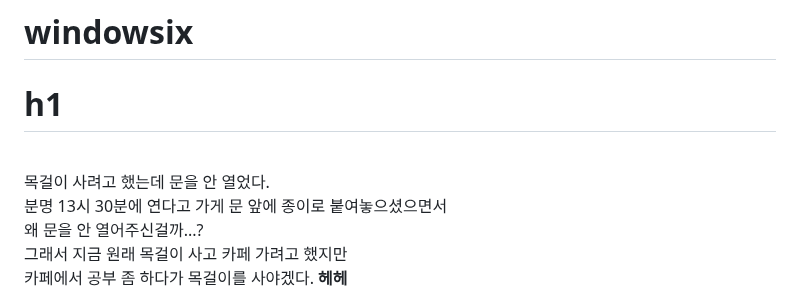
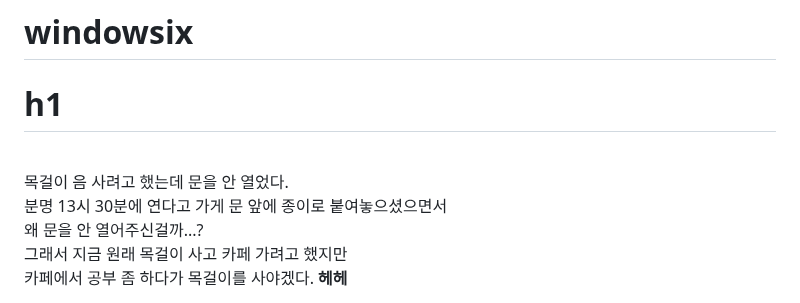
Before and after one commit to minnnjiii/windowsix, a Markdown page: README.md, the part around the change. GitHub-like rendering.

```diff
--- a/README.md
+++ b/README.md
@@ -10,7 +10,8 @@
         <div>
             <h1>  h1  </h1>
             <p>  <br/>
-                목걸이 사려고 했는데 문을 안 열었다. <br/>
+                목걸이
+                음 사려고 했는데 문을 안 열었다. <br/>
                 분명 13시 30분에 연다고 가게 문 앞에 종이로 붙여놓으셨으면서 <br/> 왜 문을
                 안 열어주신걸까...? <br/> 그래서 지금 원래 목걸이 사고 카페 가려고 했지만 <br/> 카페에서 공부 좀
                 하다가 목걸이를 사야겠다. <strong>헤헤 </strong> </p>
```
